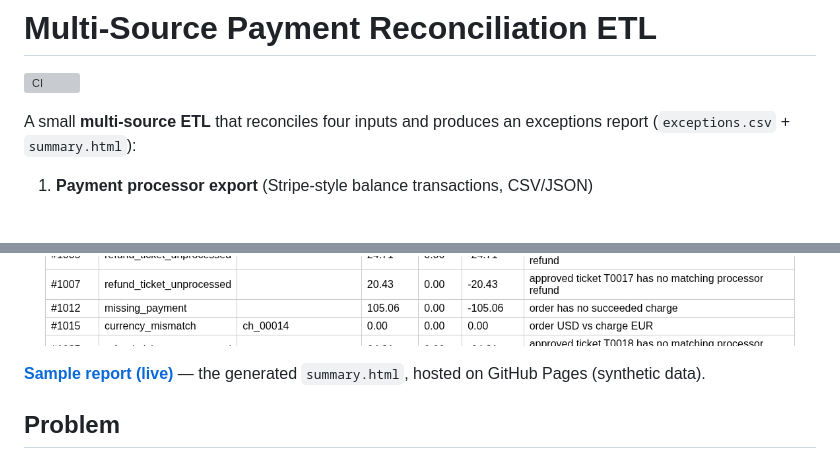
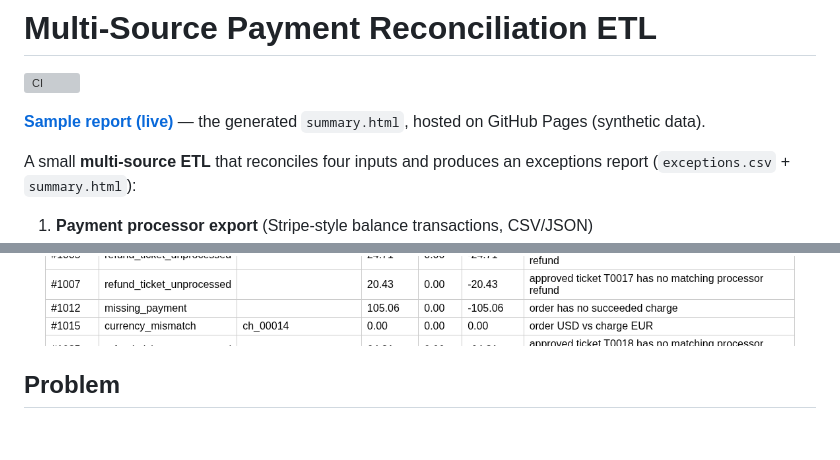
Before and after one commit to alfiochoa/payment-reconciliation-pipeline, a Markdown page: README.md, 2 parts joined by grey strips. Drawn GitHub-style; blank space fills up the shorter version; grey boxes are pictures that could not be loaded.

Commit message:
docs: move live sample report link to README top
Co-Authored-By: Claude Sonnet 5.5 <noreply@anthropic.com>

```diff
--- a/README.md
+++ b/README.md
@@ -1,6 +1,8 @@
 # Multi-Source Payment Reconciliation ETL
 
 ![CI](https://github.com/alfiochoa/payment-reconciliation-pipeline/actions/workflows/ci.yml/badge.svg)
+
+**[Sample report (live)](https://alfiochoa.github.io/payment-reconciliation-pipeline/)** — the generated `summary.html`, hosted on GitHub Pages (synthetic data).
 
 A small **multi-source ETL** that reconciles four inputs and produces an exceptions report (`exceptions.csv` + `summary.html`):
 
@@ -12,8 +14,6 @@ A small **multi-source ETL** that reconciles four inputs and produces an excepti
 > **All data in this repo is synthetic.** It is produced by a seeded generator; no real customers, orders or processor accounts are involved.
 
 ![HTML summary report (synthetic data)](docs/summary.png)
-
-**[Sample report (live)](https://alfiochoa.github.io/payment-reconciliation-pipeline/)** — the generated `summary.html`, hosted on GitHub Pages (synthetic data).
 
 ## Problem
 
```
